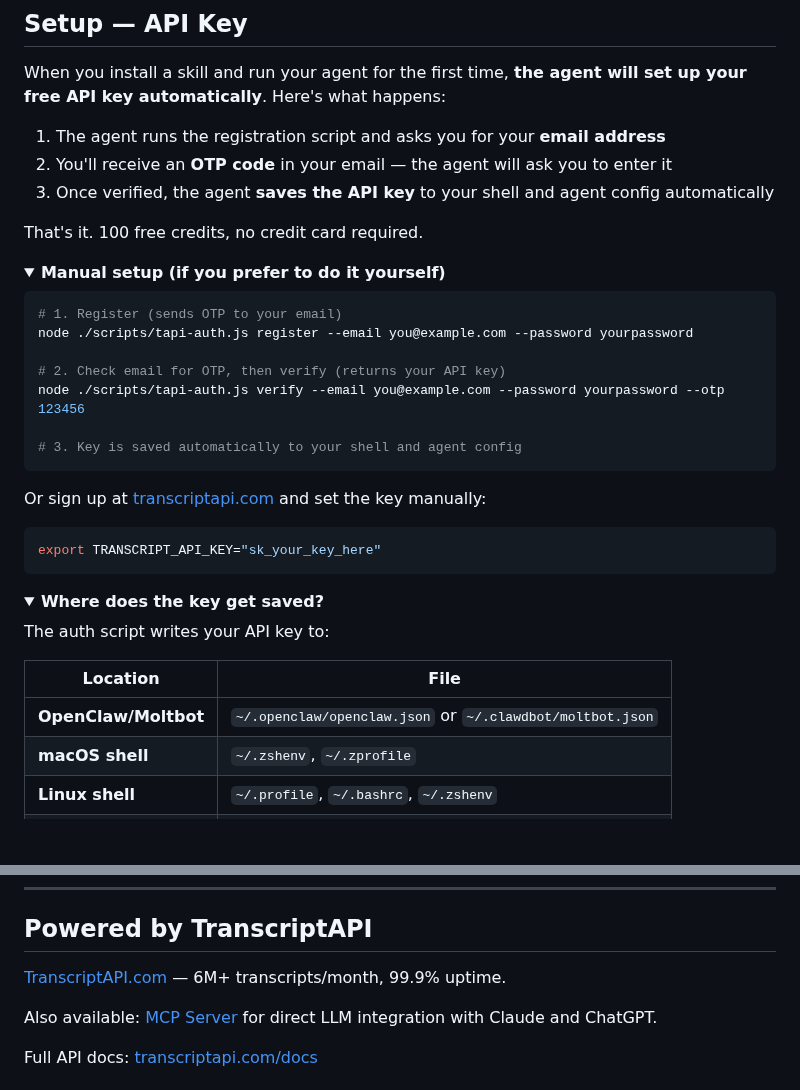
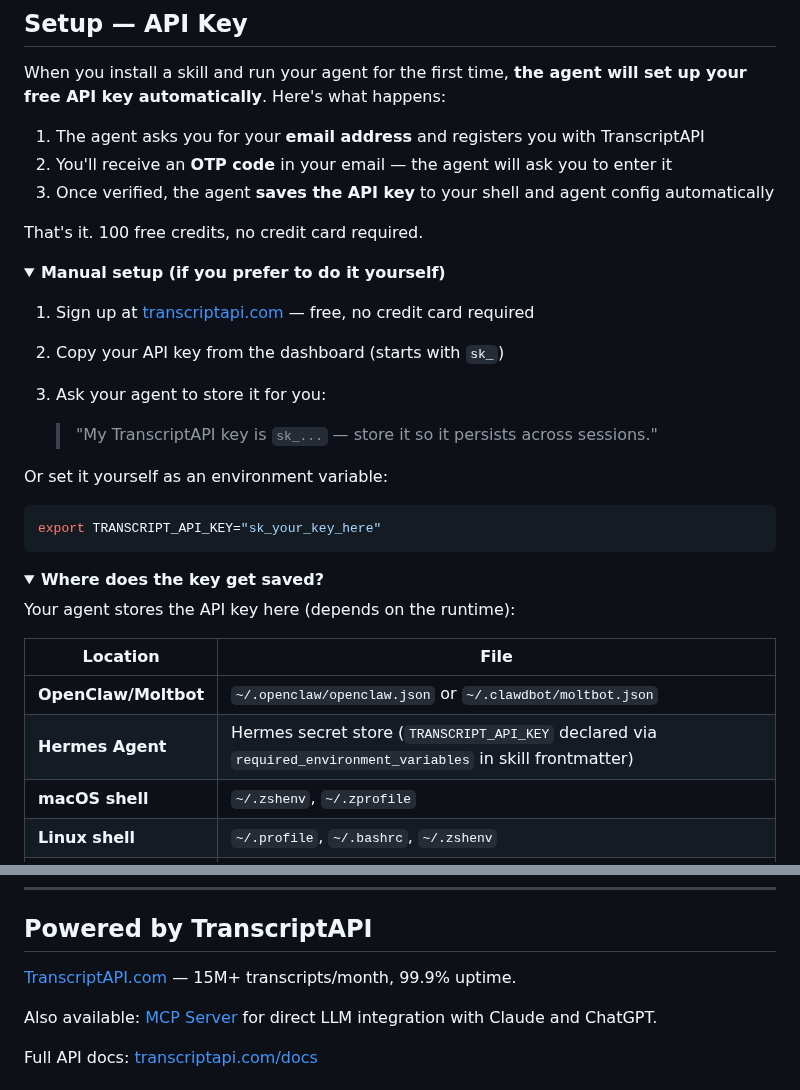
Before and after one commit to ZeroPointRepo/youtube-skills, a Markdown page: README.md, 2 parts joined by grey strips. GitHub-like rendering; folded sections open; blank space fills up the shorter version.

Commit message:
docs(readme): add Hermes Agent, switch Windsurf→Antigravity, refresh manual setup
- Add Hermes Agent alongside OpenClaw across intro, install, and supported-agents sections
- New assets/hermes.png as inline icon (mirrors OpenClaw lobster)
- Replace Windsurf with Antigravity (Google's agentic IDE)
- Drop references to removed scripts/tapi-auth.js; manual setup now points to dashboard
- Update transcript volume from 6M+ to 15M+

Co-Authored-By: Claude Opus 4.7 (1M context) <noreply@anthropic.com>

````diff
--- a/README.md
+++ b/README.md
@@ -71,7 +76,7 @@ Just install and ask. No config, no code — talk to your agent in plain English
 
 When you install a skill and run your agent for the first time, **the agent will set up your free API key automatically**. Here's what happens:
 
-1. The agent runs the registration script and asks you for your **email address**
+1. The agent asks you for your **email address** and registers you with TranscriptAPI
 2. You'll receive an **OTP code** in your email — the agent will ask you to enter it
 3. Once verified, the agent **saves the API key** to your shell and agent config automatically
 
@@ -80,17 +85,13 @@ That's it. 100 free credits, no credit card required.
 <details>
 <summary><strong>Manual setup (if you prefer to do it yourself)</strong></summary>
 
-```bash
-# 1. Register (sends OTP to your email)
-node ./scripts/tapi-auth.js register --email you@example.com --password yourpassword
+1. Sign up at [transcriptapi.com](https://transcriptapi.com) — free, no credit card required
+2. Copy your API key from the dashboard (starts with `sk_`)
+3. Ask your agent to store it for you:
 
-# 2. Check email for OTP, then verify (returns your API key)
-node ./scripts/tapi-auth.js verify --email you@example.com --password yourpassword --otp 123456
+   > "My TranscriptAPI key is `sk_...` — store it so it persists across sessions."
 
-# 3. Key is saved automatically to your shell and agent config
-```
-
-Or sign up at [transcriptapi.com](https://transcriptapi.com) and set the key manually:
+Or set it yourself as an environment variable:
 
 ```bash
 export TRANSCRIPT_API_KEY="sk_your_key_here"
@@ -101,11 +102,12 @@ export TRANSCRIPT_API_KEY="sk_your_key_here"
 <details>
 <summary><strong>Where does the key get saved?</strong></summary>
 
-The auth script writes your API key to:
+Your agent stores the API key here (depends on the runtime):
 
 | Location | File |
 |----------|------|
 | **OpenClaw/Moltbot** | `~/.openclaw/openclaw.json` or `~/.clawdbot/moltbot.json` |
+| **Hermes Agent** | Hermes secret store (`TRANSCRIPT_API_KEY` declared via `required_environment_variables` in skill frontmatter) |
 | **macOS shell** | `~/.zshenv`, `~/.zprofile` |
 | **Linux shell** | `~/.profile`, `~/.bashrc`, `~/.zshenv` |
 | **Fish shell** | `~/.config/fish/config.fish` |
@@ -251,7 +254,7 @@ Yes, but signup is free and instant — 100 credits, no credit card required. Yo
 
 ## Powered by TranscriptAPI
 
-[TranscriptAPI.com](https://transcriptapi.com) — 6M+ transcripts/month, 99.9% uptime.
+[TranscriptAPI.com](https://transcriptapi.com) — 15M+ transcripts/month, 99.9% uptime.
 
 Also available: [MCP Server](https://github.com/ZeroPointRepo/transcriptapi-mcp) for direct LLM integration with Claude and ChatGPT.
 
````
Also changed, not shown: other parts of README.md (+10 -4 lines), assets/hermes.png (added).
